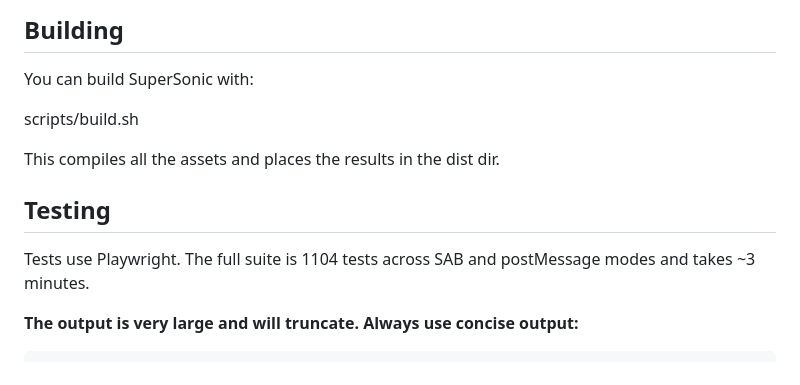
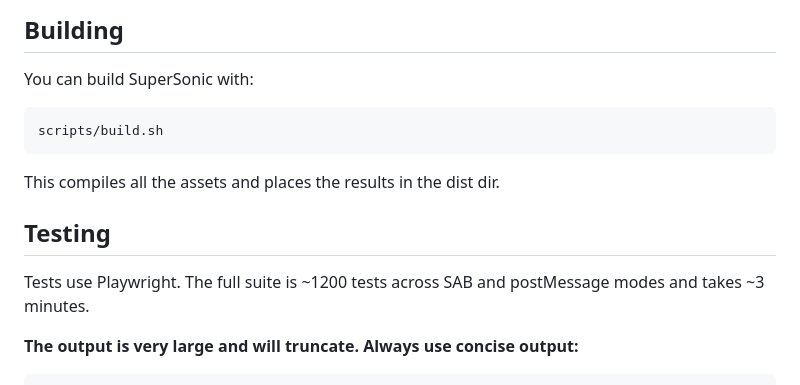
Before and after one commit to samaaron/supersonic, a Markdown page: AGENT.md, the part around the change. Rendered like a GitHub page.

Commit message:
Doc - minor tweaks

````diff
--- a/AGENT.md
+++ b/AGENT.md
@@ -44,13 +44,15 @@ Both modes are first class citizens and are fully supported and tested. SAB mode
 
 You can build SuperSonic with:
 
+```bash
 scripts/build.sh
+```
 
 This compiles all the assets and places the results in the dist dir.
 
 ## Testing
 
-Tests use Playwright. The full suite is 1104 tests across SAB and postMessage modes and takes ~3 minutes.
+Tests use Playwright. The full suite is ~1200 tests across SAB and postMessage modes and takes ~3 minutes.
 
 **The output is very large and will truncate. Always use concise output:**
 
````
